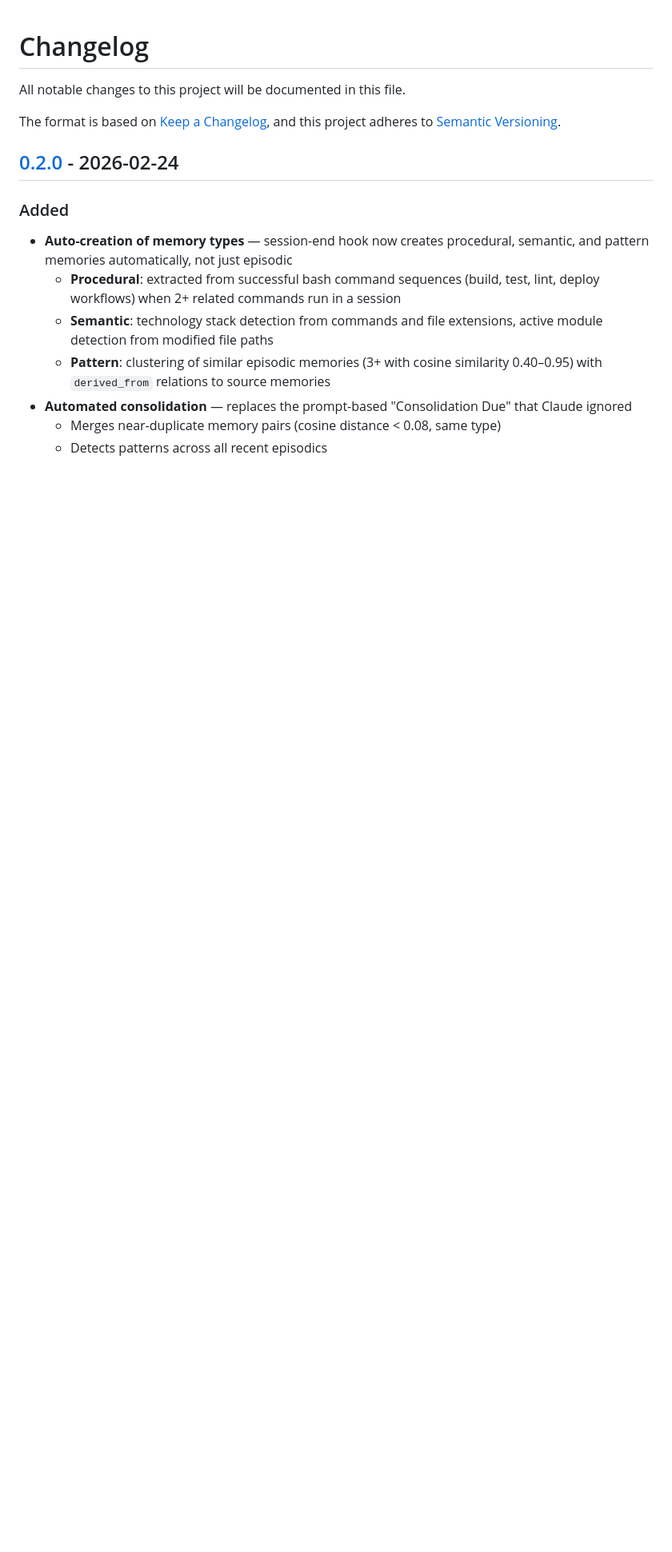
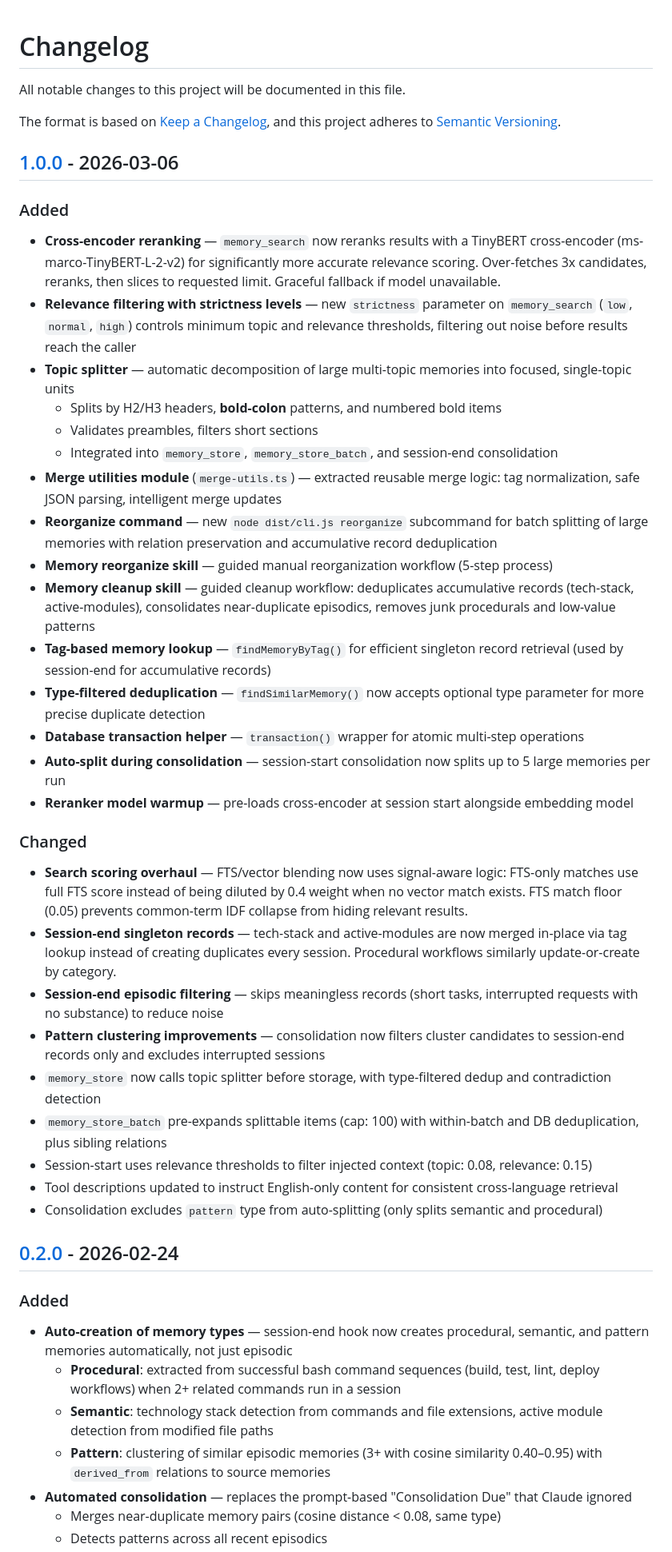
Before and after one commit to d2a8k3u/claude-code-memory, a Markdown page: CHANGELOG.md, the part around one of its changes. Shown at 80% size. Drawn GitHub-style; blank space fills up the shorter version.

Commit message:
docs(changelog): update for 1.0.0 release with new features

```diff
--- a/CHANGELOG.md
+++ b/CHANGELOG.md
@@ -4,6 +4,38 @@ All notable changes to this project will be documented in this file.
 
 The format is based on [Keep a Changelog](https://keepachangelog.com/en/1.1.0/),
 and this project adheres to [Semantic Versioning](https://semver.org/spec/v2.0.0.html).
+
+## [1.0.0] - 2026-03-06
+
+### Added
+
+- **Cross-encoder reranking** — `memory_search` now reranks results with a TinyBERT cross-encoder (ms-marco-TinyBERT-L-2-v2) for significantly more accurate relevance scoring. Over-fetches 3x candidates, reranks, then slices to requested limit. Graceful fallback if model unavailable.
+- **Relevance filtering with strictness levels** — new `strictness` parameter on `memory_search` (`low`, `normal`, `high`) controls minimum topic and relevance thresholds, filtering out noise before results reach the caller
+- **Topic splitter** — automatic decomposition of large multi-topic memories into focused, single-topic units
+  - Splits by H2/H3 headers, **bold-colon** patterns, and numbered bold items
+  - Validates preambles, filters short sections
+  - Integrated into `memory_store`, `memory_store_batch`, and session-end consolidation
+- **Merge utilities module** (`merge-utils.ts`) — extracted reusable merge logic: tag normalization, safe JSON parsing, intelligent merge updates
+- **Reorganize command** — new `node dist/cli.js reorganize` subcommand for batch splitting of large memories with relation preservation and accumulative record deduplication
+- **Memory reorganize skill** — guided manual reorganization workflow (5-step process)
+- **Memory cleanup skill** — guided cleanup workflow: deduplicates accumulative records (tech-stack, active-modules), consolidates near-duplicate episodics, removes junk procedurals and low-value patterns
+- **Tag-based memory lookup** — `findMemoryByTag()` for efficient singleton record retrieval (used by session-end for accumulative records)
+- **Type-filtered deduplication** — `findSimilarMemory()` now accepts optional type parameter for more precise duplicate detection
+- **Database transaction helper** — `transaction()` wrapper for atomic multi-step operations
+- **Auto-split during consolidation** — session-start consolidation now splits up to 5 large memories per run
+- **Reranker model warmup** — pre-loads cross-encoder at session start alongside embedding model
+
+### Changed
+
+- **Search scoring overhaul** — FTS/vector blending now uses signal-aware logic: FTS-only matches use full FTS score instead of being diluted by 0.4 weight when no vector match exists. FTS match floor (0.05) prevents common-term IDF collapse from hiding relevant results.
+- **Session-end singleton records** — tech-stack and active-modules are now merged in-place via tag lookup instead of creating duplicates every session. Procedural workflows similarly update-or-create by category.
+- **Session-end episodic filtering** — skips meaningless records (short tasks, interrupted requests with no substance) to reduce noise
+- **Pattern clustering improvements** — consolidation now filters cluster candidates to session-end records only and excludes interrupted sessions
+- `memory_store` now calls topic splitter before storage, with type-filtered dedup and contradiction detection
+- `memory_store_batch` pre-expands splittable items (cap: 100) with within-batch and DB deduplication, plus sibling relations
+- Session-start uses relevance thresholds to filter injected context (topic: 0.08, relevance: 0.15)
+- Tool descriptions updated to instruct English-only content for consistent cross-language retrieval
+- Consolidation excludes `pattern` type from auto-splitting (only splits semantic and procedural)
 
 ## [0.2.0] - 2026-02-24
 
```
Also changed, not shown: other parts of CHANGELOG.md (+1 -0 lines).
